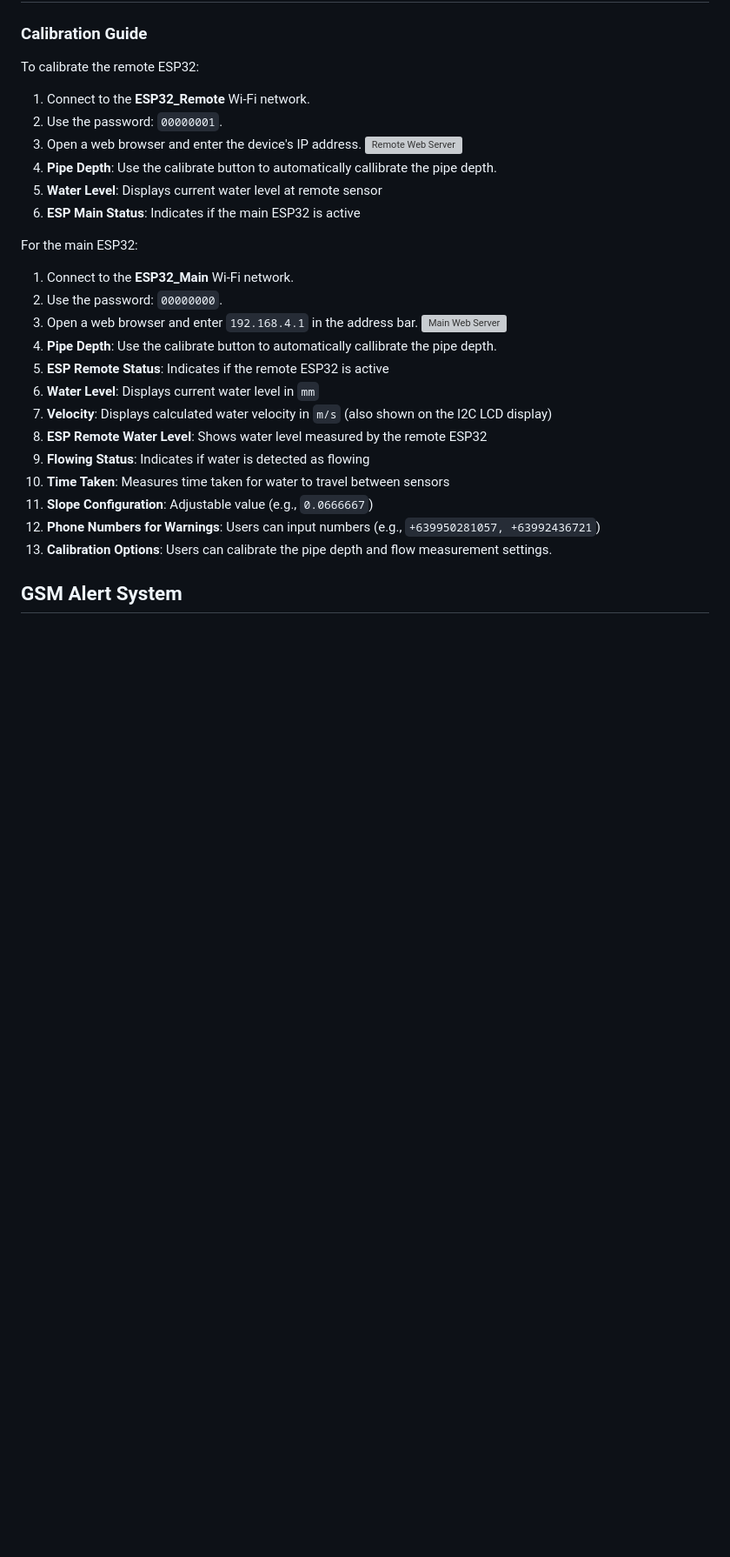
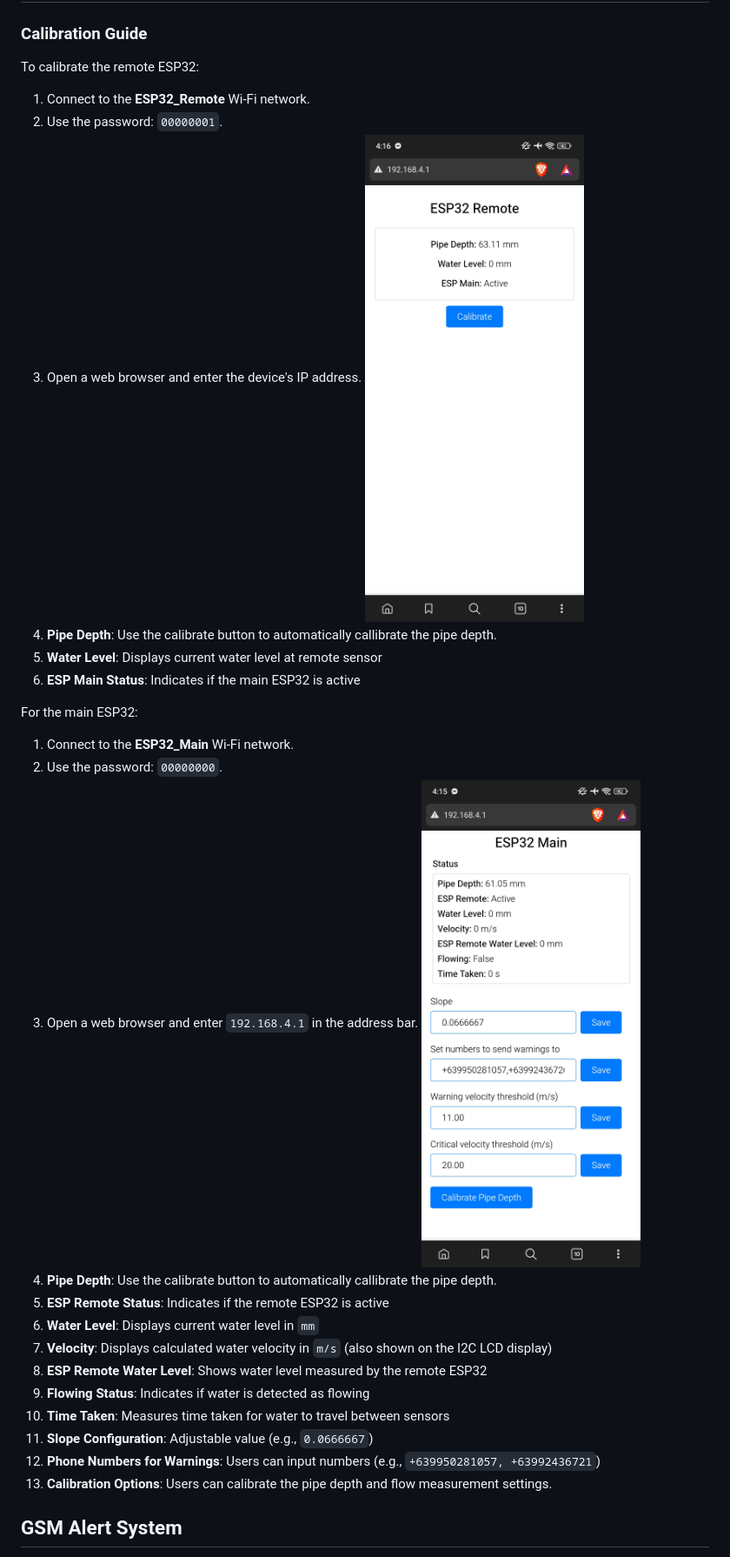
Before and after one commit to jimcan92/esp-water-velocity, a Markdown page: README.md, the part around the change. Shown: that part at 87% size. Drawn GitHub-style; blank space fills up the shorter version; grey boxes are pictures that could not be loaded.

```diff
--- a/README.md
+++ b/README.md
@@ -60,7 +60,7 @@ To calibrate the remote ESP32:
 1. Connect to the **ESP32_Remote** Wi-Fi network.
 2. Use the password: `00000001`.
 3. Open a web browser and enter the device's IP address.
-   ![Remote Web Server](images\remote_web_server.jpg)
+   ![Remote Web Server](images/remote_web_server.jpg)
 4. **Pipe Depth**: Use the calibrate button to automatically callibrate the pipe depth.
 5. **Water Level**: Displays current water level at remote sensor
 6. **ESP Main Status**: Indicates if the main ESP32 is active
@@ -70,7 +70,7 @@ For the main ESP32:
 1. Connect to the **ESP32_Main** Wi-Fi network.
 2. Use the password: `00000000`.
 3. Open a web browser and enter `192.168.4.1` in the address bar.
-   ![Main Web Server](images\main_web_server.jpg)
+   ![Main Web Server](images/main_web_server.jpg)
 4. **Pipe Depth**: Use the calibrate button to automatically callibrate the pipe depth.
 5. **ESP Remote Status**: Indicates if the remote ESP32 is active
 6. **Water Level**: Displays current water level in `mm`
```
